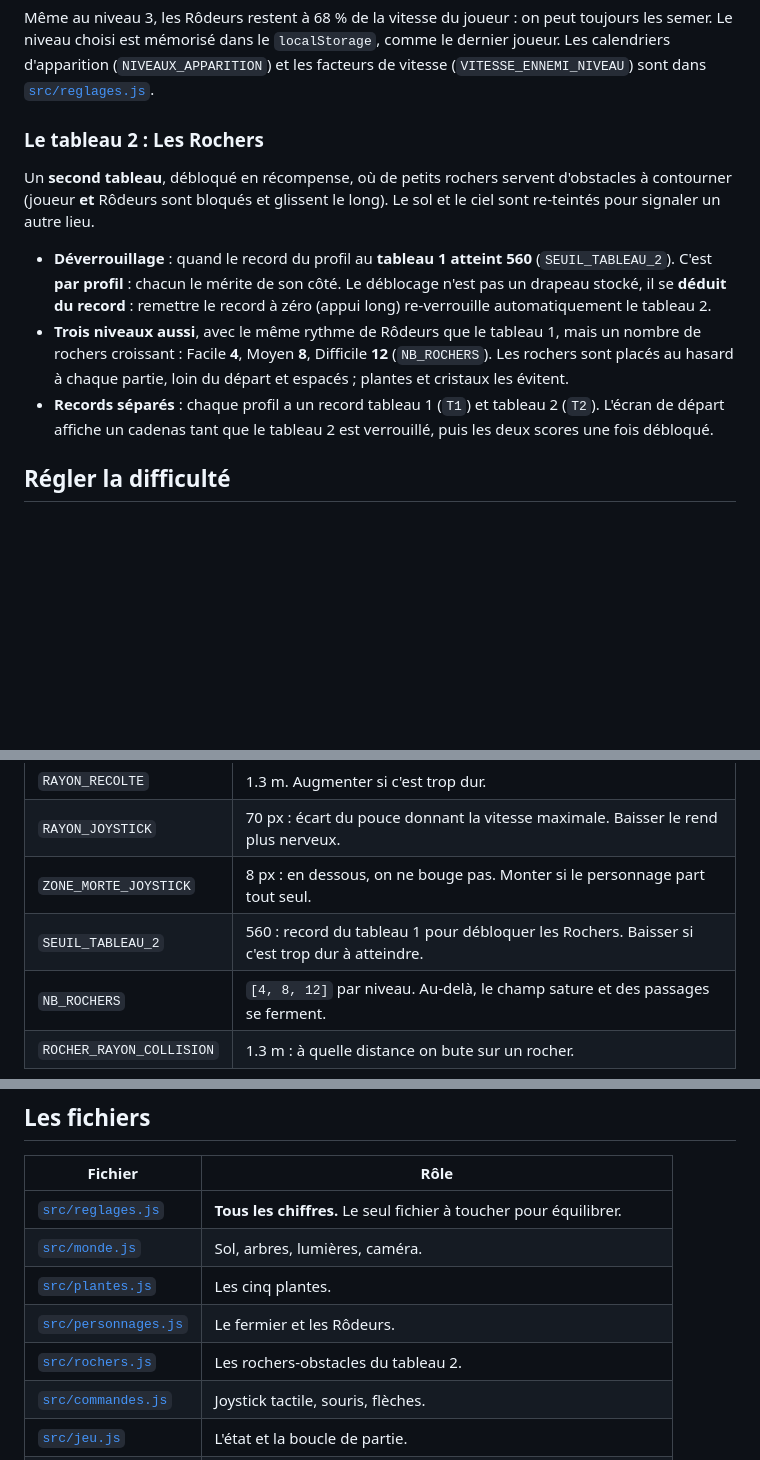
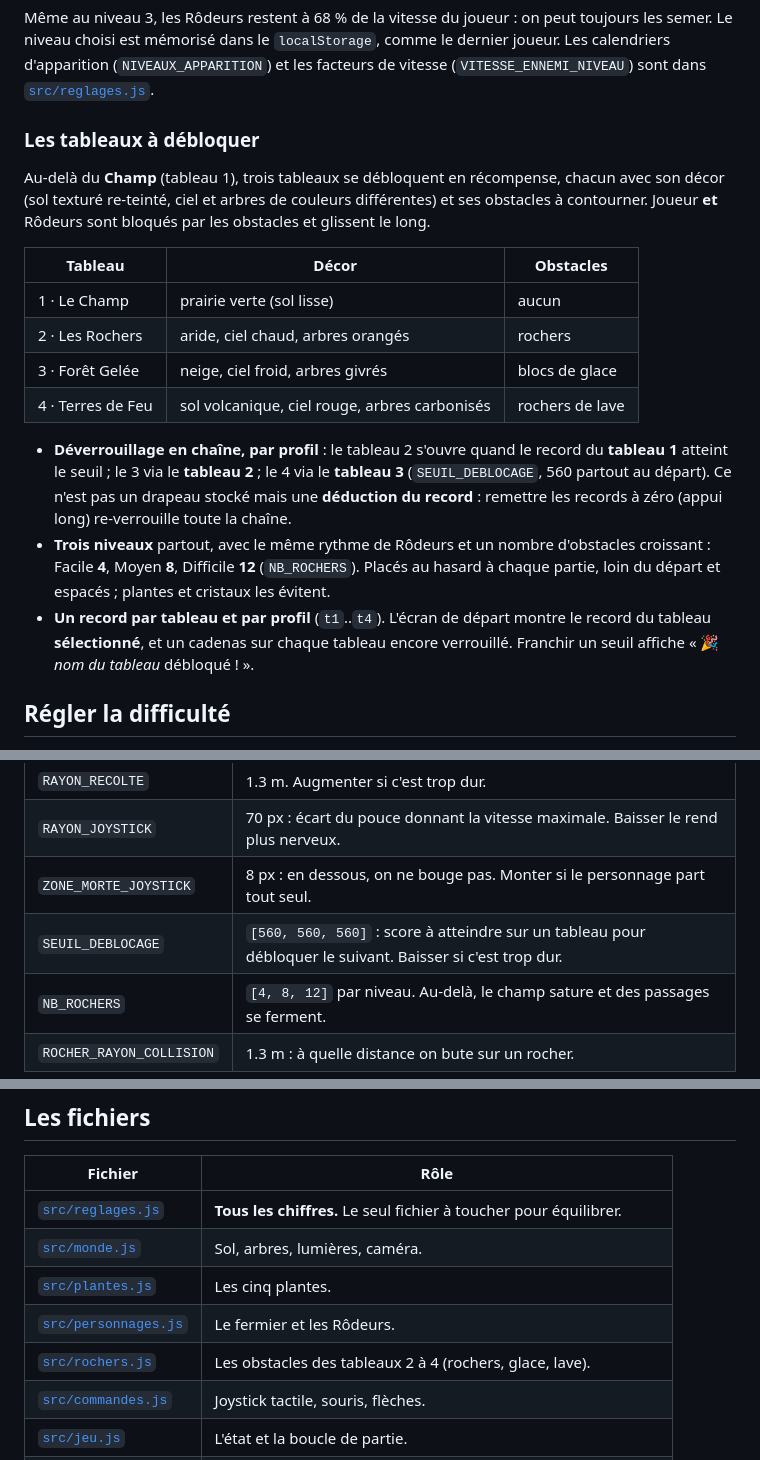
Before and after one commit to kamema9907-avis/champ-magique, a Markdown page: README.md, 3 parts joined by grey strips. Rendered like a GitHub page; blank space fills up the shorter version.

Commit message:
Documente les tableaux 3 et 4 dans le README
Co-Authored-By: Claude Opus 4.8 <noreply@anthropic.com>

```diff
--- a/README.md
+++ b/README.md
@@ -101,23 +101,32 @@ le dernier joueur. Les calendriers d'apparition (`NIVEAUX_APPARITION`) et les
 facteurs de vitesse (`VITESSE_ENNEMI_NIVEAU`) sont dans
 [`src/reglages.js`](src/reglages.js).
 
-### Le tableau 2 : Les Rochers
+### Les tableaux à débloquer
 
-Un **second tableau**, débloqué en récompense, où de petits rochers servent
-d'obstacles à contourner (joueur **et** Rôdeurs sont bloqués et glissent le long).
-Le sol et le ciel sont re-teintés pour signaler un autre lieu.
+Au-delà du **Champ** (tableau 1), trois tableaux se débloquent en récompense,
+chacun avec son décor (sol texturé re-teinté, ciel et arbres de couleurs
+différentes) et ses obstacles à contourner. Joueur **et** Rôdeurs sont bloqués
+par les obstacles et glissent le long.
 
-- **Déverrouillage** : quand le record du profil au **tableau 1 atteint 560**
-  (`SEUIL_TABLEAU_2`). C'est **par profil** : chacun le mérite de son côté. Le
-  déblocage n'est pas un drapeau stocké, il se **déduit du record** : remettre le
-  record à zéro (appui long) re-verrouille automatiquement le tableau 2.
-- **Trois niveaux aussi**, avec le même rythme de Rôdeurs que le tableau 1, mais
-  un nombre de rochers croissant : Facile **4**, Moyen **8**, Difficile **12**
-  (`NB_ROCHERS`). Les rochers sont placés au hasard à chaque partie, loin du
-  départ et espacés ; plantes et cristaux les évitent.
-- **Records séparés** : chaque profil a un record tableau 1 (`T1`) et tableau 2
-  (`T2`). L'écran de départ affiche un cadenas tant que le tableau 2 est
-  verrouillé, puis les deux scores une fois débloqué.
+| Tableau | Décor | Obstacles |
+|---|---|---|
+| 1 · Le Champ | prairie verte (sol lisse) | aucun |
+| 2 · Les Rochers | aride, ciel chaud, arbres orangés | rochers |
+| 3 · Forêt Gelée | neige, ciel froid, arbres givrés | blocs de glace |
+| 4 · Terres de Feu | sol volcanique, ciel rouge, arbres carbonisés | rochers de lave |
+
+- **Déverrouillage en chaîne, par profil** : le tableau 2 s'ouvre quand le record
+  du **tableau 1** atteint le seuil ; le 3 via le **tableau 2** ; le 4 via le
+  **tableau 3** (`SEUIL_DEBLOCAGE`, 560 partout au départ). Ce n'est pas un drapeau
+  stocké mais une **déduction du record** : remettre les records à zéro (appui
+  long) re-verrouille toute la chaîne.
+- **Trois niveaux** partout, avec le même rythme de Rôdeurs et un nombre
+  d'obstacles croissant : Facile **4**, Moyen **8**, Difficile **12**
+  (`NB_ROCHERS`). Placés au hasard à chaque partie, loin du départ et espacés ;
+  plantes et cristaux les évitent.
+- **Un record par tableau et par profil** (`t1`..`t4`). L'écran de départ montre
+  le record du tableau **sélectionné**, et un cadenas sur chaque tableau encore
+  verrouillé. Franchir un seuil affiche « 🎉 *nom du tableau* débloqué ! ».
 
 ## Régler la difficulté
 
@@ -132,7 +141,7 @@ Tout est dans [`src/reglages.js`](src/reglages.js). **Ces chiffres viennent de
 | `RAYON_RECOLTE` | 1.3 m. Augmenter si c'est trop dur. |
 | `RAYON_JOYSTICK` | 70 px : écart du pouce donnant la vitesse maximale. Baisser le rend plus nerveux. |
 | `ZONE_MORTE_JOYSTICK` | 8 px : en dessous, on ne bouge pas. Monter si le personnage part tout seul. |
-| `SEUIL_TABLEAU_2` | 560 : record du tableau 1 pour débloquer les Rochers. Baisser si c'est trop dur à atteindre. |
+| `SEUIL_DEBLOCAGE` | `[560, 560, 560]` : score à atteindre sur un tableau pour débloquer le suivant. Baisser si c'est trop dur. |
 | `NB_ROCHERS` | `[4, 8, 12]` par niveau. Au-delà, le champ sature et des passages se ferment. |
 | `ROCHER_RAYON_COLLISION` | 1.3 m : à quelle distance on bute sur un rocher. |
 
@@ -217,7 +226,7 @@ activer Pages **avant** le premier push, ou relancer le workflow ensuite.
 | [`src/monde.js`](src/monde.js) | Sol, arbres, lumières, caméra. |
 | [`src/plantes.js`](src/plantes.js) | Les cinq plantes. |
 | [`src/personnages.js`](src/personnages.js) | Le fermier et les Rôdeurs. |
-| [`src/rochers.js`](src/rochers.js) | Les rochers-obstacles du tableau 2. |
+| [`src/rochers.js`](src/rochers.js) | Les obstacles des tableaux 2 à 4 (rochers, glace, lave). |
 | [`src/commandes.js`](src/commandes.js) | Joystick tactile, souris, flèches. |
 | [`src/jeu.js`](src/jeu.js) | L'état et la boucle de partie. |
 | [`src/interface.js`](src/interface.js) | HUD, écrans, profils. |
```
